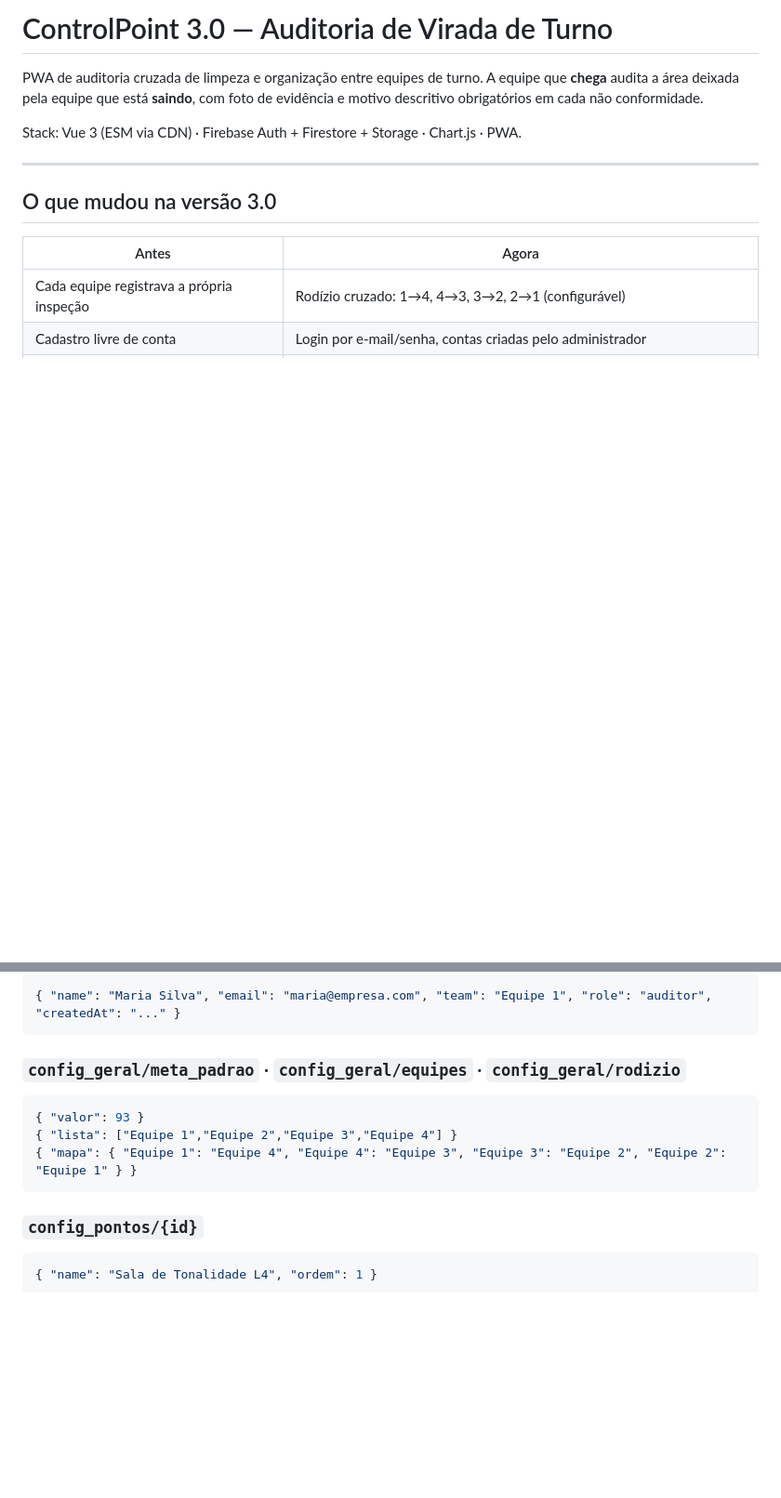
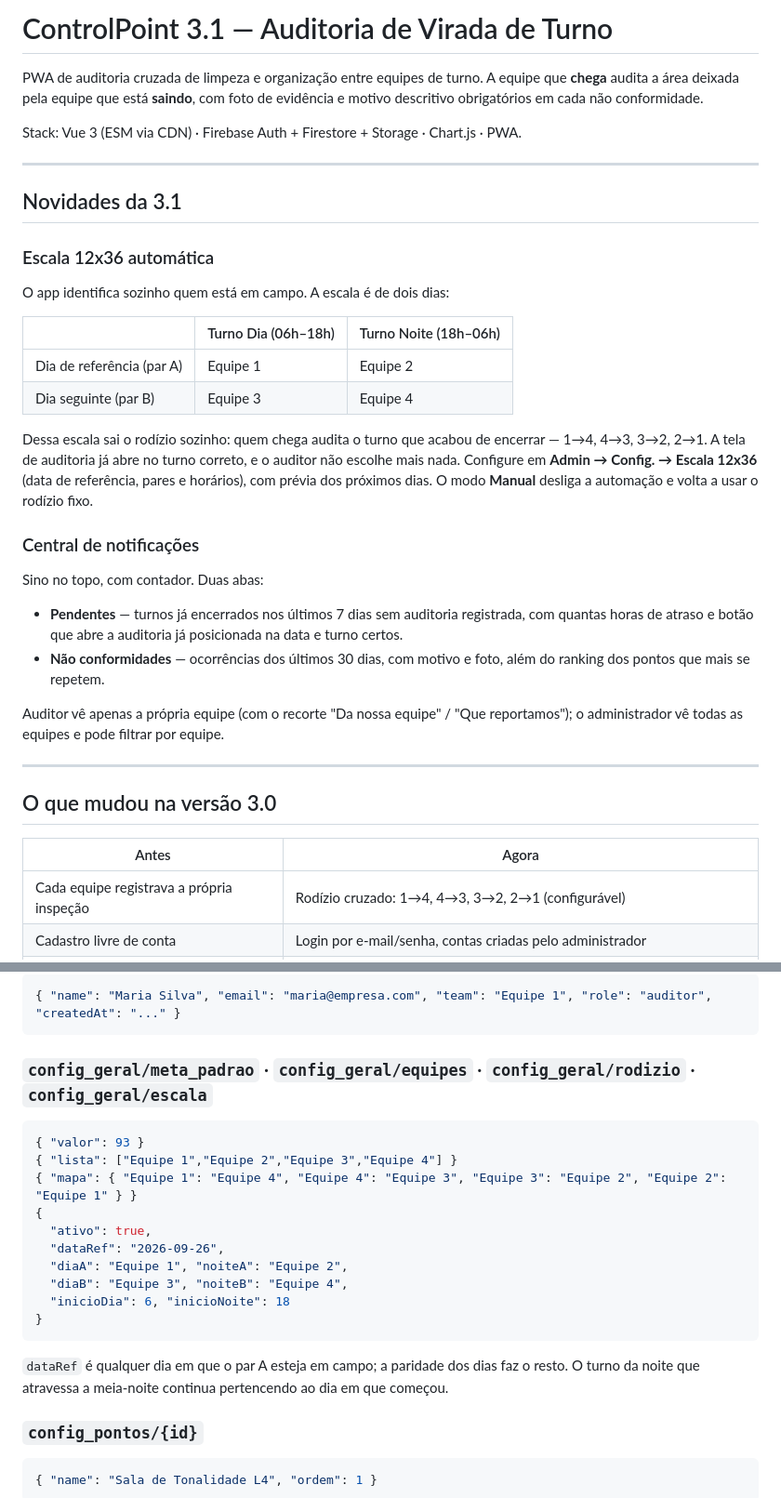
Before and after one commit to jeanthielis/organizacao_limpeza, a Markdown page: README.md, 2 parts joined by grey strips. Shown at 93% size. Rendered like a GitHub page; blank space fills up the shorter version.

Commit message:
Update README for ControlPoint version 3.1
Updated version from 3.0 to 3.1 and added new features.

````diff
--- a/README.md
+++ b/README.md
@@ -1,8 +1,30 @@
-# ControlPoint 3.0 — Auditoria de Virada de Turno
+# ControlPoint 3.1 — Auditoria de Virada de Turno
 
 PWA de auditoria cruzada de limpeza e organização entre equipes de turno. A equipe que **chega** audita a área deixada pela equipe que está **saindo**, com foto de evidência e motivo descritivo obrigatórios em cada não conformidade.
 
 Stack: Vue 3 (ESM via CDN) · Firebase Auth + Firestore + Storage · Chart.js · PWA.
+
+---
+
+## Novidades da 3.1
+
+### Escala 12x36 automática
+O app identifica sozinho quem está em campo. A escala é de dois dias:
+
+| | Turno Dia (06h–18h) | Turno Noite (18h–06h) |
+|---|---|---|
+| Dia de referência (par A) | Equipe 1 | Equipe 2 |
+| Dia seguinte (par B) | Equipe 3 | Equipe 4 |
+
+Dessa escala sai o rodízio sozinho: quem chega audita o turno que acabou de encerrar — 1→4, 4→3, 3→2, 2→1. A tela de auditoria já abre no turno correto, e o auditor não escolhe mais nada. Configure em **Admin → Config. → Escala 12x36** (data de referência, pares e horários), com prévia dos próximos dias. O modo **Manual** desliga a automação e volta a usar o rodízio fixo.
+
+### Central de notificações
+Sino no topo, com contador. Duas abas:
+
+- **Pendentes** — turnos já encerrados nos últimos 7 dias sem auditoria registrada, com quantas horas de atraso e botão que abre a auditoria já posicionada na data e turno certos.
+- **Não conformidades** — ocorrências dos últimos 30 dias, com motivo e foto, além do ranking dos pontos que mais se repetem.
+
+Auditor vê apenas a própria equipe (com o recorte "Da nossa equipe" / "Que reportamos"); o administrador vê todas as equipes e pode filtrar por equipe.
 
 ---
 
@@ -116,12 +138,21 @@ Remover um usuário apaga o documento em `users` (bloqueia o acesso ao app), mas
 { "name": "Maria Silva", "email": "maria@empresa.com", "team": "Equipe 1", "role": "auditor", "createdAt": "..." }
 ```
 
-### `config_geral/meta_padrao` · `config_geral/equipes` · `config_geral/rodizio`
+### `config_geral/meta_padrao` · `config_geral/equipes` · `config_geral/rodizio` · `config_geral/escala`
 ```json
 { "valor": 93 }
 { "lista": ["Equipe 1","Equipe 2","Equipe 3","Equipe 4"] }
 { "mapa": { "Equipe 1": "Equipe 4", "Equipe 4": "Equipe 3", "Equipe 3": "Equipe 2", "Equipe 2": "Equipe 1" } }
+{
+  "ativo": true,
+  "dataRef": "2026-09-26",
+  "diaA": "Equipe 1", "noiteA": "Equipe 2",
+  "diaB": "Equipe 3", "noiteB": "Equipe 4",
+  "inicioDia": 6, "inicioNoite": 18
+}
 ```
+
+`dataRef` é qualquer dia em que o par A esteja em campo; a paridade dos dias faz o resto. O turno da noite que atravessa a meia-noite continua pertencendo ao dia em que começou.
 
 ### `config_pontos/{id}`
 ```json
````
